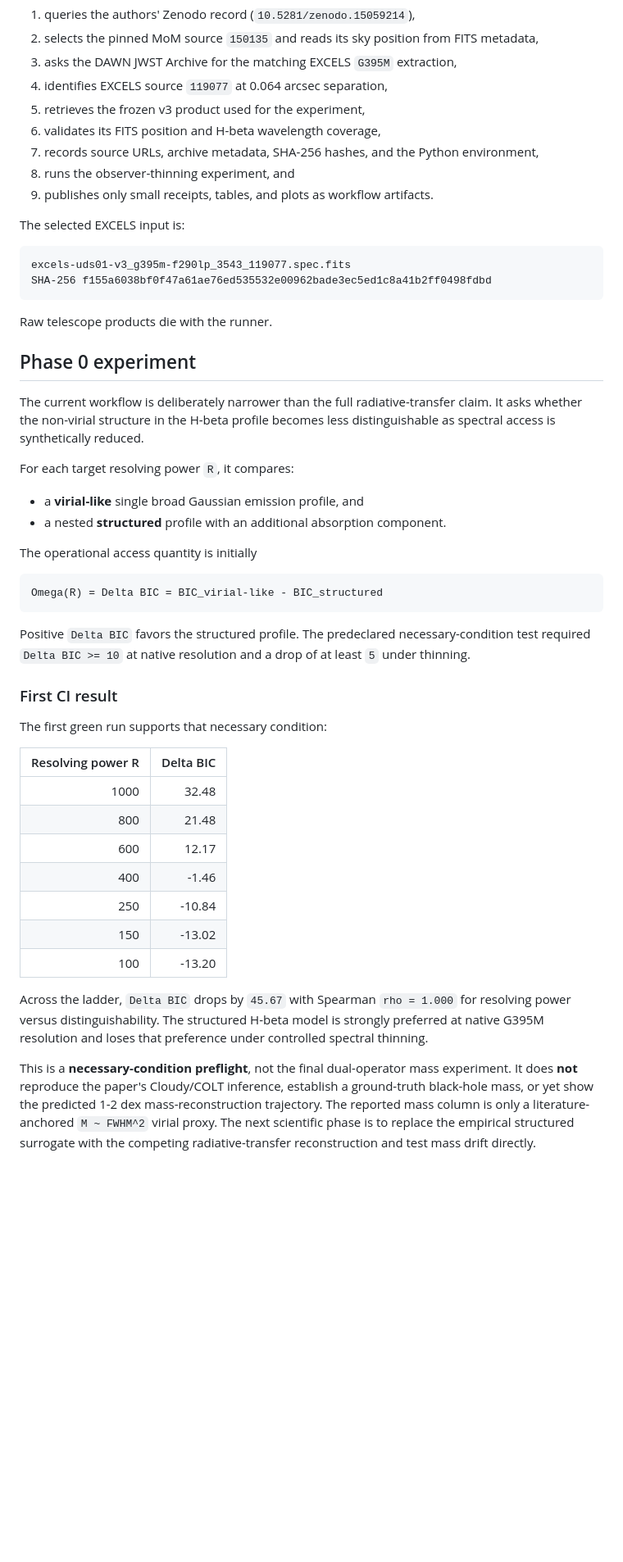
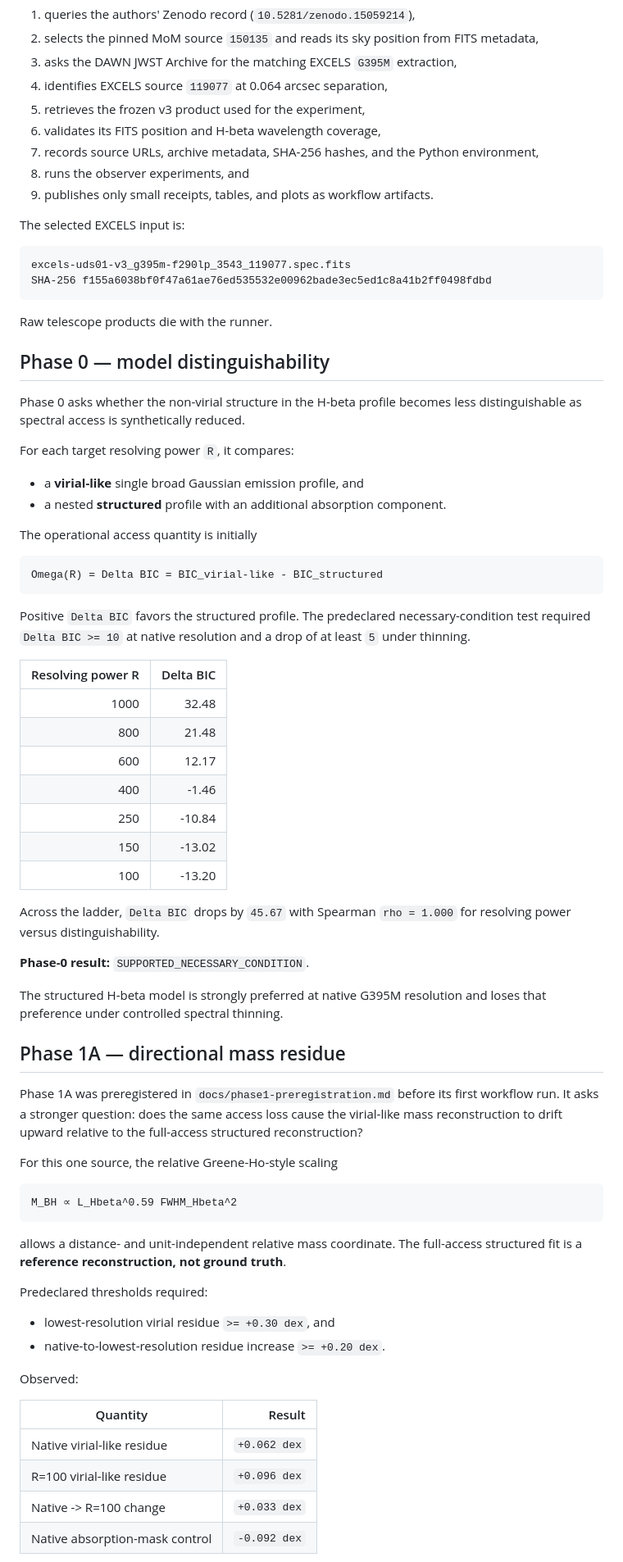
Before and after one commit to PaulTiffany/ApparentOrigin, a Markdown page: README.md, the part around one of its changes. Shown at 82% size. Rendered like a GitHub page; blank space fills up the shorter version.

Commit message:
Record Phase 1A falsification result

````diff
--- a/README.md
+++ b/README.md
@@ -19,7 +20,7 @@ The repository does **not** vendor the telescope data. GitHub Actions starts fro
 5. retrieves the frozen v3 product used for the experiment,
 6. validates its FITS position and H-beta wavelength coverage,
 7. records source URLs, archive metadata, SHA-256 hashes, and the Python environment,
-8. runs the observer-thinning experiment, and
+8. runs the observer experiments, and
 9. publishes only small receipts, tables, and plots as workflow artifacts.
 
 The selected EXCELS input is:
@@ -31,9 +32,9 @@ SHA-256 f155a6038bf0f47a61ae76ed535532e00962bade3ec5ed1c8a41b2ff0498fdbd
 
 Raw telescope products die with the runner.
 
-## Phase 0 experiment
+## Phase 0 — model distinguishability
 
-The current workflow is deliberately narrower than the full radiative-transfer claim. It asks whether the non-virial structure in the H-beta profile becomes less distinguishable as spectral access is synthetically reduced.
+Phase 0 asks whether the non-virial structure in the H-beta profile becomes less distinguishable as spectral access is synthetically reduced.
 
 For each target resolving power `R`, it compares:
 
@@ -48,10 +49,6 @@ Omega(R) = Delta BIC = BIC_virial-like - BIC_structured
 
 Positive `Delta BIC` favors the structured profile. The predeclared necessary-condition test required `Delta BIC >= 10` at native resolution and a drop of at least `5` under thinning.
 
-### First CI result
-
-The first green run supports that necessary condition:
-
 | Resolving power R | Delta BIC |
 | ---: | ---: |
 | 1000 | 32.48 |
@@ -62,6 +59,35 @@ The first green run supports that necessary condition:
 | 150 | -13.02 |
 | 100 | -13.20 |
 
-Across the ladder, `Delta BIC` drops by `45.67` with Spearman `rho = 1.000` for resolving power versus distinguishability. The structured H-beta model is strongly preferred at native G395M resolution and loses that preference under controlled spectral thinning.
+Across the ladder, `Delta BIC` drops by `45.67` with Spearman `rho = 1.000` for resolving power versus distinguishability.
 
-This is a **necessary-condition preflight**, not the final dual-operator mass experiment. It does **not** reproduce the paper's Cloudy/COLT inference, establish a ground-truth black-hole mass, or yet show the predicted 1-2 dex mass-reconstruction trajectory. The reported mass column is only a literature-anchored `M ~ FWHM^2` virial proxy. The next scientific phase is to replace the empirical structured surrogate with the competing radiative-transfer reconstruction and test mass drift directly.
+**Phase-0 result:** `SUPPORTED_NECESSARY_CONDITION`.
+
+The structured H-beta model is strongly preferred at native G395M resolution and loses that preference under controlled spectral thinning.
+
+## Phase 1A — directional mass residue
+
+Phase 1A was preregistered in `docs/phase1-preregistration.md` before its first workflow run. It asks a stronger question: does the same access loss cause the virial-like mass reconstruction to drift upward relative to the full-access structured reconstruction?
+
+For this one source, the relative Greene-Ho-style scaling
+
+```text
+M_BH ∝ L_Hbeta^0.59 FWHM_Hbeta^2
+```
+
+allows a distance- and unit-independent relative mass coordinate. The full-access structured fit is a **reference reconstruction, not ground truth**.
+
+Predeclared thresholds required:
+
+- lowest-resolution virial residue `>= +0.30 dex`, and
+- native-to-lowest-resolution residue increase `>= +0.20 dex`.
+
+Observed:
+
+| Quantity | Result |
+| --- | ---: |
+| Native virial-like residue | `+0.062 dex` |
+| R=100 virial-like residue | `+0.096 dex` |
+| Native -> R=100 change | `+0.033 dex` |
+| Native absorption-mask control | `-0.092 dex` |
+
````
Also changed, not shown: other parts of README.md (+14 -1 lines).
